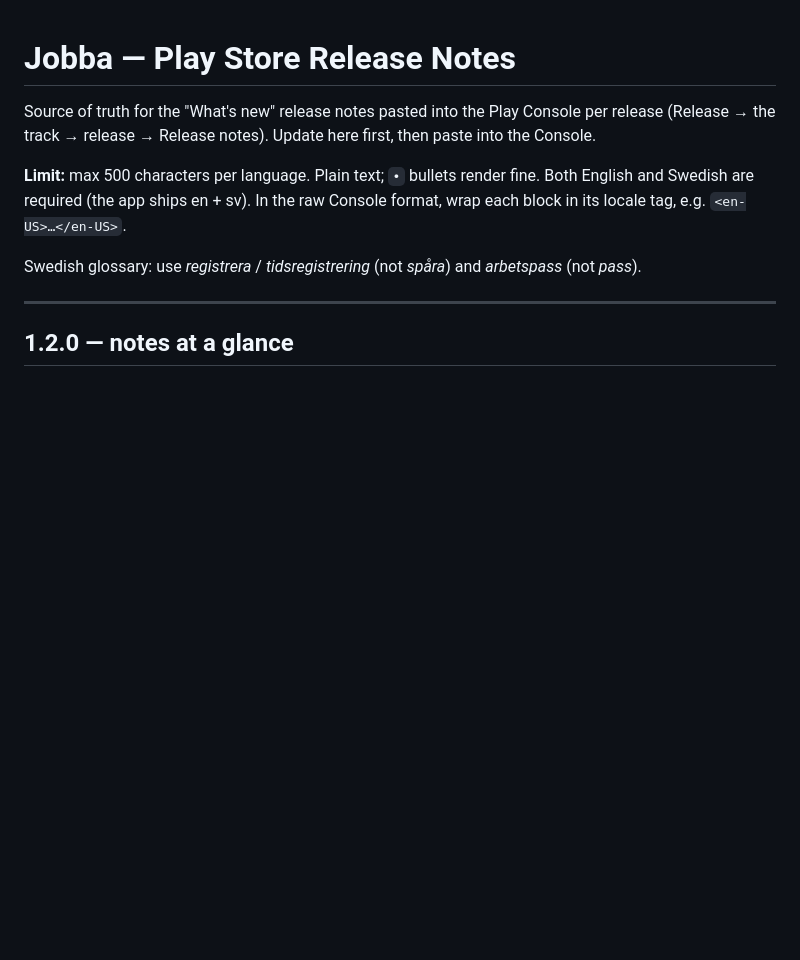
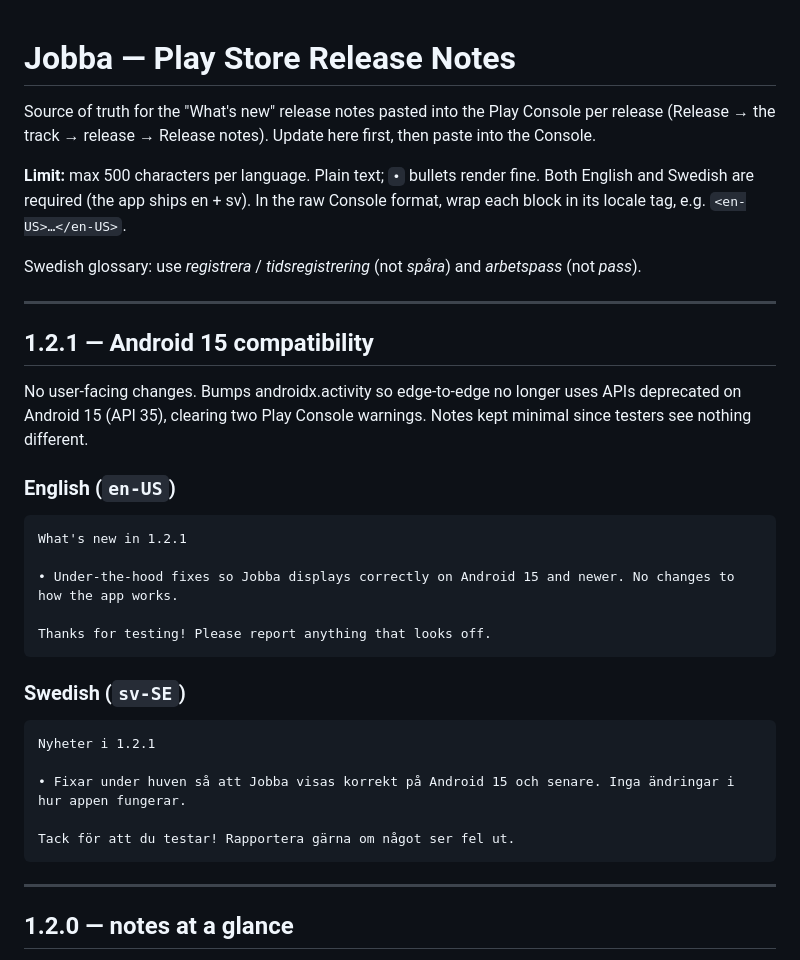
Before and after one commit to jhcode-apps/jobba, a Markdown page: release-notes.md, the part around the change. Drawn GitHub-style; blank space fills up the shorter version.

Commit message:
Add 1.2.1 release notes (Android 15 edge-to-edge fix)
Co-Authored-By: Claude Opus 4.8 <noreply@anthropic.com>

````diff
--- a/release-notes.md
+++ b/release-notes.md
@@ -10,6 +10,34 @@ format, wrap each block in its locale tag, e.g. `<en-US>…</en-US>`.
 
 Swedish glossary: use *registrera* / *tidsregistrering* (not *spåra*) and
 *arbetspass* (not *pass*).
+
+---
+
+## 1.2.1 — Android 15 compatibility
+
+No user-facing changes. Bumps androidx.activity so edge-to-edge no longer
+uses APIs deprecated on Android 15 (API 35), clearing two Play Console
+warnings. Notes kept minimal since testers see nothing different.
+
+### English (`en-US`)
+
+```
+What's new in 1.2.1
+
+• Under-the-hood fixes so Jobba displays correctly on Android 15 and newer. No changes to how the app works.
+
+Thanks for testing! Please report anything that looks off.
+```
+
+### Swedish (`sv-SE`)
+
+```
+Nyheter i 1.2.1
+
+• Fixar under huven så att Jobba visas korrekt på Android 15 och senare. Inga ändringar i hur appen fungerar.
+
+Tack för att du testar! Rapportera gärna om något ser fel ut.
+```
 
 ---
 
````
